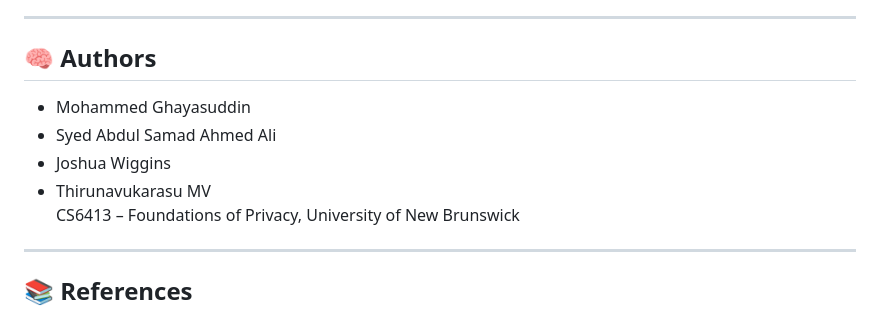
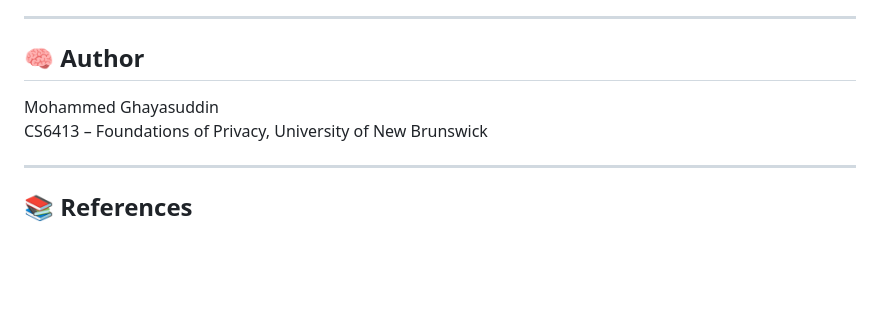
Before and after one commit to ghayazzz/zkp-zk-snarks, a Markdown page: README.md, the part around the change. GitHub-like rendering; blank space fills up the shorter version.

```diff
--- a/README.md
+++ b/README.md
@@ -105,12 +105,8 @@ Open `zkp-voting-ui/index.html` in a Web3-enabled browser like MetaMask + Brave/
 
 ---
 
-## 🧠 Authors
-
-- Mohammed Ghayasuddin
-- Syed Abdul Samad Ahmed Ali
-- Joshua Wiggins
-- Thirunavukarasu MV
+## 🧠 Author
+Mohammed Ghayasuddin
 CS6413 – Foundations of Privacy, University of New Brunswick
 
 ---
```
